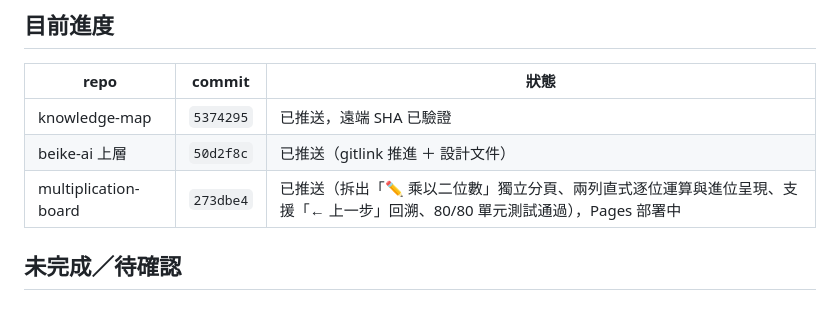
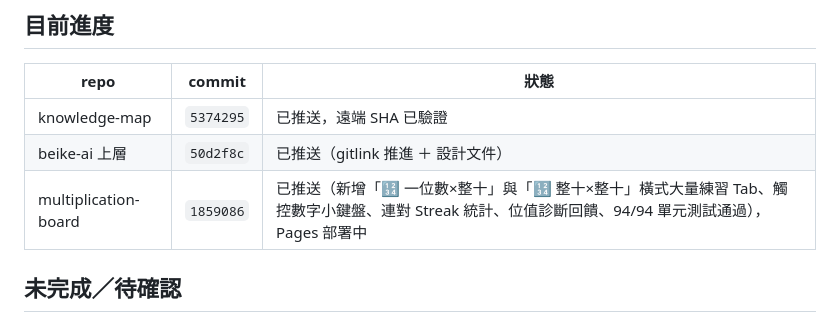
Before and after one commit to wukolo1206/multiplication-board, a Markdown page: handoff.md, the part around the change. Drawn GitHub-style.

Commit message:
docs: update handoff.md to commit 1859086

```diff
--- a/handoff.md
+++ b/handoff.md
@@ -32,7 +32,7 @@ python run-tests.py
 |---|---|---|
 | knowledge-map | `5374295` | 已推送，遠端 SHA 已驗證 |
 | beike-ai 上層 | `50d2f8c` | 已推送（gitlink 推進 ＋ 設計文件） |
-| multiplication-board | `273dbe4` | 已推送（拆出「✏️ 乘以二位數」獨立分頁、兩列直式逐位運算與進位呈現、支援「← 上一步」回溯、80/80 單元測試通過），Pages 部署中 |
+| multiplication-board | `1859086` | 已推送（新增「🔢 一位數×整十」與「🔢 整十×整十」橫式大量練習 Tab、觸控數字小鍵盤、連對 Streak 統計、位值診斷回饋、94/94 單元測試通過），Pages 部署中 |
 
 ## 未完成／待確認
 
```
